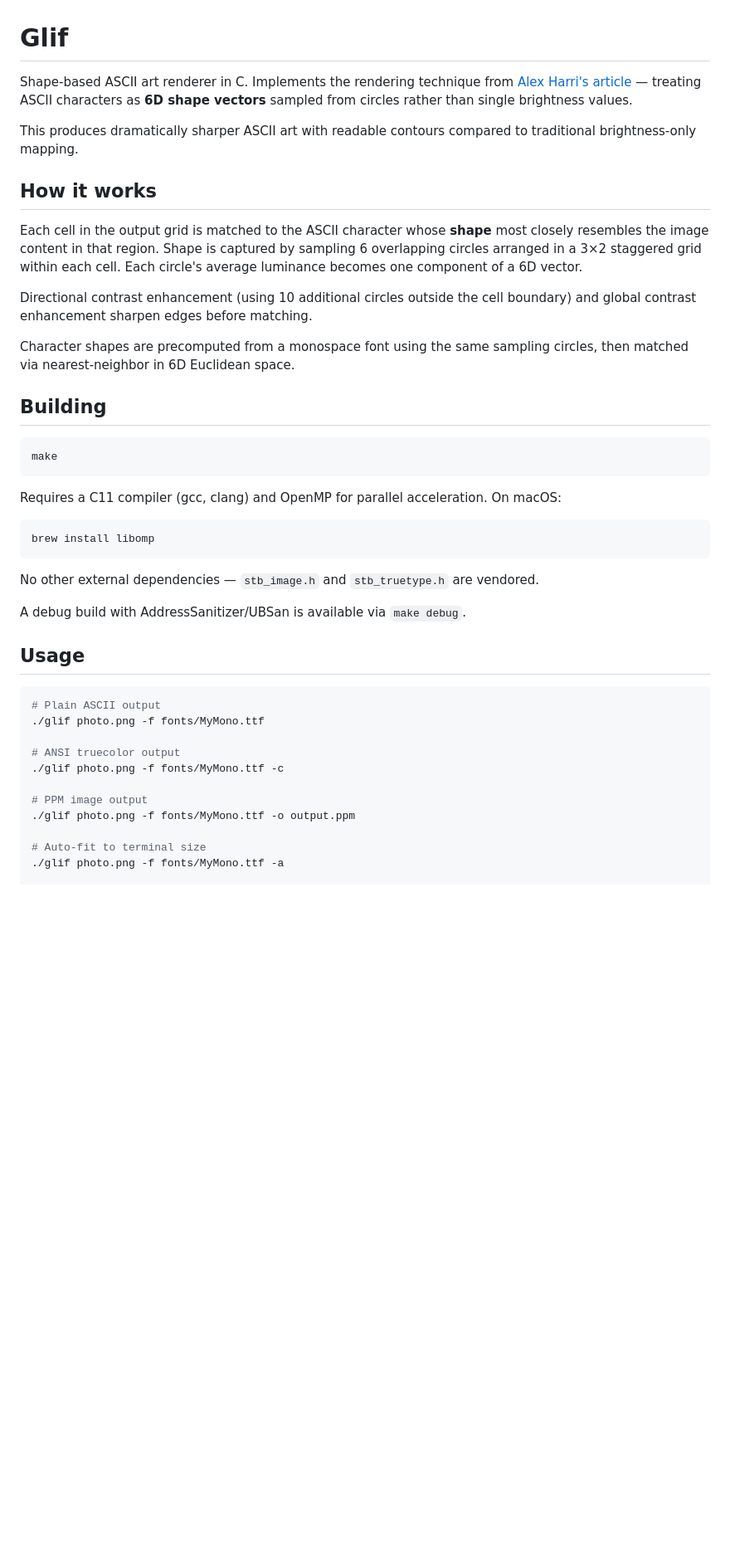
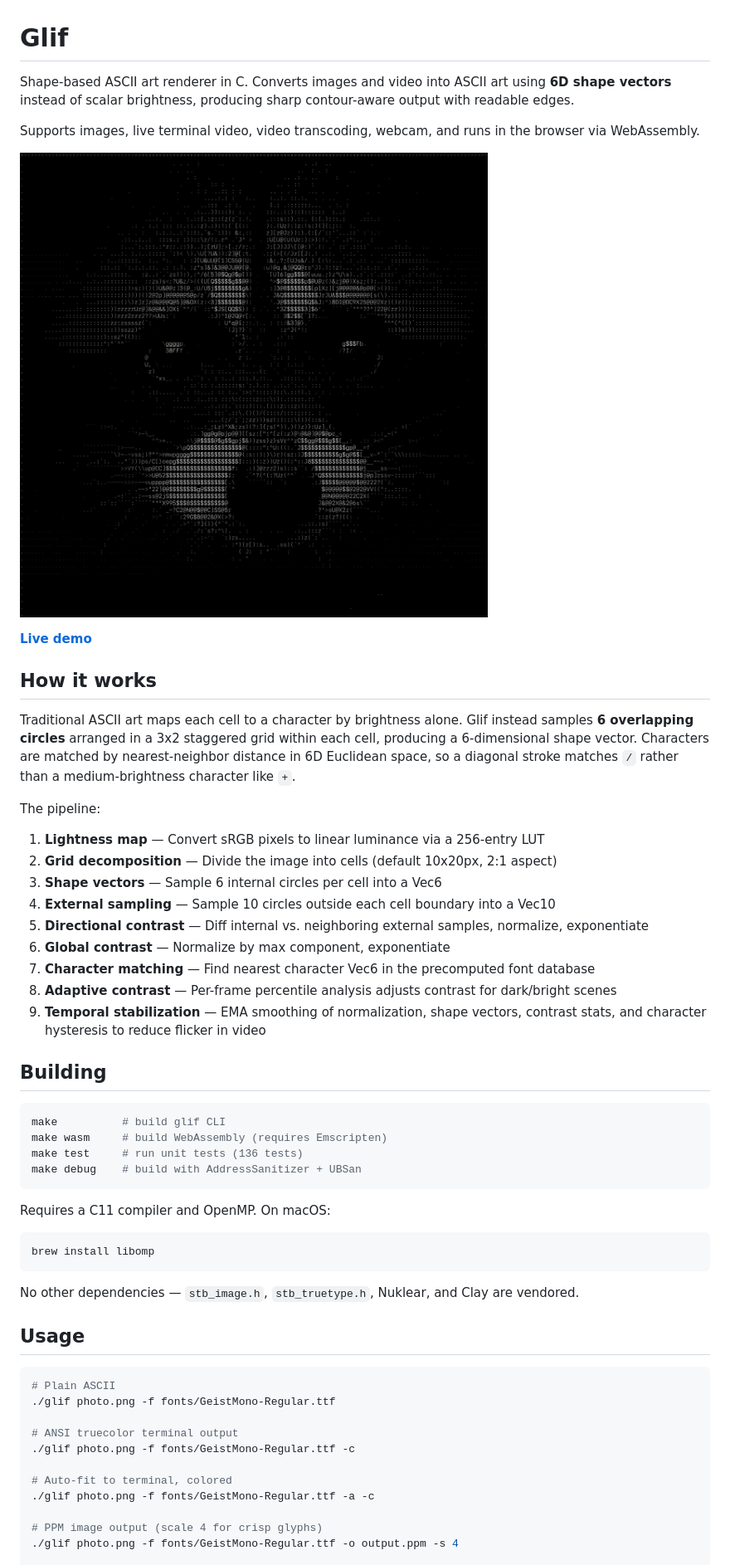
Before and after one commit to artalis-io/glif, a Markdown page: README.md, the part around the change printed below. Shown: that part at 83% size. Drawn GitHub-style; pictures changed too: assets/example.png (added); blank space fills up the shorter version.

````diff
--- a/README.md
+++ b/README.md
@@ -1,45 +1,58 @@
 # Glif
 
-Shape-based ASCII art renderer in C. Implements the rendering technique from [Alex Harri's article](https://alexharri.com/blog/ascii-rendering) — treating ASCII characters as **6D shape vectors** sampled from circles rather than single brightness values.
+Shape-based ASCII art renderer in C. Converts images and video into ASCII art using **6D shape vectors** instead of scalar brightness, producing sharp contour-aware output with readable edges.
 
-This produces dramatically sharper ASCII art with readable contours compared to traditional brightness-only mapping.
+Supports images, live terminal video, video transcoding, webcam, and runs in the browser via WebAssembly.
+
+![Glif example output](assets/example.png)
+
+**[Live demo](https://glif.artalis.io)**
 
 ## How it works
 
-Each cell in the output grid is matched to the ASCII character whose **shape** most closely resembles the image content in that region. Shape is captured by sampling 6 overlapping circles arranged in a 3×2 staggered grid within each cell. Each circle's average luminance becomes one component of a 6D vector.
+Traditional ASCII art maps each cell to a character by brightness alone. Glif instead samples **6 overlapping circles** arranged in a 3x2 staggered grid within each cell, producing a 6-dimensional shape vector. Characters are matched by nearest-neighbor distance in 6D Euclidean space, so a diagonal stroke matches `/` rather than a medium-brightness character like `+`.
 
-Directional contrast enhancement (using 10 additional circles outside the cell boundary) and global contrast enhancement sharpen edges before matching.
+The pipeline:
 
-Character shapes are precomputed from a monospace font using the same sampling circles, then matched via nearest-neighbor in 6D Euclidean space.
+1. **Lightness map** — Convert sRGB pixels to linear luminance via a 256-entry LUT
+2. **Grid decomposition** — Divide the image into cells (default 10x20px, 2:1 aspect)
+3. **Shape vectors** — Sample 6 internal circles per cell into a Vec6
+4. **External sampling** — Sample 10 circles outside each cell boundary into a Vec10
+5. **Directional contrast** — Diff internal vs. neighboring external samples, normalize, exponentiate
+6. **Global contrast** — Normalize by max component, exponentiate
+7. **Character matching** — Find nearest character Vec6 in the precomputed font database
+8. **Adaptive contrast** — Per-frame percentile analysis adjusts contrast for dark/bright scenes
+9. **Temporal stabilization** — EMA smoothing of normalization, shape vectors, contrast stats, and character hysteresis to reduce flicker in video
 
 ## Building
 
 ```bash
-make
+make          # build glif CLI
+make wasm     # build WebAssembly (requires Emscripten)
+make test     # run unit tests (136 tests)
+make debug    # build with AddressSanitizer + UBSan
 ```
 
-Requires a C11 compiler (gcc, clang) and OpenMP for parallel acceleration. On macOS:
+Requires a C11 compiler and OpenMP. On macOS:
 
 ```bash
 brew install libomp
 ```
 
-No other external dependencies — `stb_image.h` and `stb_truetype.h` are vendored.
-
-A debug build with AddressSanitizer/UBSan is available via `make debug`.
+No other dependencies — `stb_image.h`, `stb_truetype.h`, Nuklear, and Clay are vendored.
 
 ## Usage
 
 ```bash
-# Plain ASCII output
-./glif photo.png -f fonts/MyMono.ttf
+# Plain ASCII
+./glif photo.png -f fonts/GeistMono-Regular.ttf
 
-# ANSI truecolor output
-./glif photo.png -f fonts/MyMono.ttf -c
+# ANSI truecolor terminal output
+./glif photo.png -f fonts/GeistMono-Regular.ttf -c
 
-# PPM image output
-./glif photo.png -f fonts/MyMono.ttf -o output.ppm
+# Auto-fit to terminal, colored
+./glif photo.png -f fonts/GeistMono-Regular.ttf -a -c
 
-# Auto-fit to terminal size
-./glif photo.png -f fonts/MyMono.ttf -a
+# PPM image output (scale 4 for crisp glyphs)
+./glif photo.png -f fonts/GeistMono-Regular.ttf -o output.ppm -s 4
 
````
Also changed, not shown: other parts of README.md (+108 -78 lines), docs/roadmap.md (+5 -22 lines), 7 other files.
